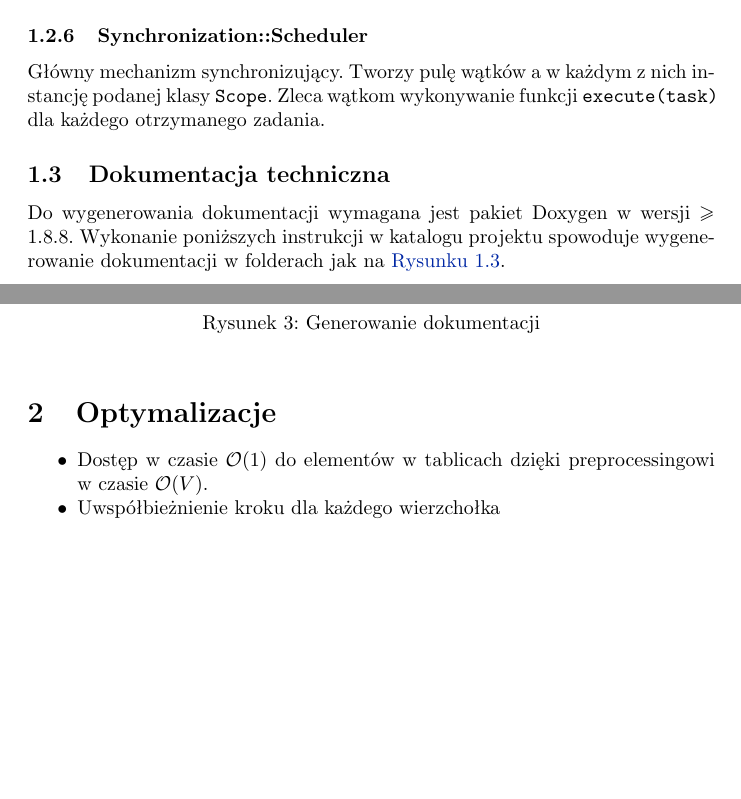
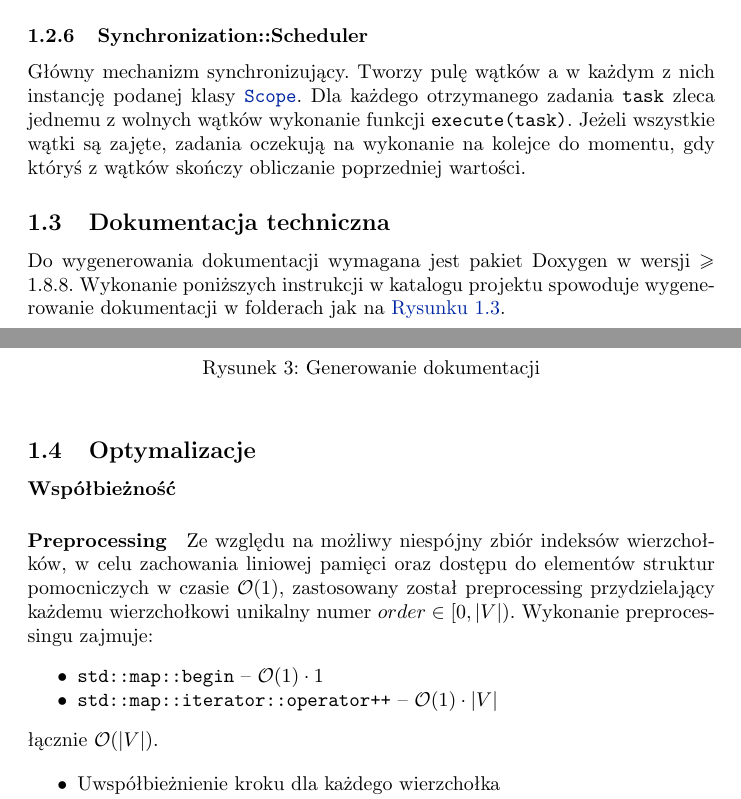
Before and after one commit to earlgreyz/PW-brandes, a LaTeX document (raport/raport.tex): two parts of pages 4 and 5 of 6, joined at a grey line, cut so that both start at the same text, the shorter picture padded with empty space. Compiled offline with pdfLaTeX.

Commit message:
Optimizations chapter

```diff
--- a/raport/raport.tex
+++ b/raport/raport.tex
@@ -186,9 +186,11 @@
       \subsubsection{Synchronization::Scheduler}
       \label{class:synchronization__scheduler}
       Główny mechanizm synchronizujący. Tworzy pulę wątków a w każdym z nich
-      instancję podanej klasy \hyperref[class:synchronization_scope]{\texttt{Scope}}.
-      Zleca wątkom wykonywanie funkcji \texttt{execute(task)} dla każdego otrzymanego
-      zadania.
+      instancję podanej klasy \hyperref[class:synchronization__scope]{\texttt{Scope}}.
+      Dla każdego otrzymanego zadania \texttt{task} zleca jednemu z wolnych wątków
+      wykonanie funkcji \texttt{execute(task)}. Jeżeli wszystkie wątki są zajęte,
+      zadania oczekują na wykonanie na kolejce do momentu, gdy któryś
+      z wątków skończy obliczanie poprzedniej wartości.
 
     \subsection{Dokumentacja techniczna}
       \label{documentation}
@@ -223,13 +225,24 @@
         \caption{Generowanie dokumentacji}
       \end{figure}
 
-  \section{Optymalizacje}
-    \begin{itemize}[noitemsep]
-    \item Dostęp w czasie $\mathcal{O}(1)$ do elementów w tablicach dzięki
-    preprocessingowi w czasie $\mathcal{O}(V)$.
-    \item Uwspółbieżnienie kroku dla każdego wierzchołka
-    \item Zachowanie liniowej pamięci dzięki użyciu Schedulera i BrandesScope
-    \end{itemize}
+    \subsection{Optymalizacje}
+      \paragraph{Współbieżność}
+
+      \paragraph{Preprocessing} Ze względu na możliwy niespójny zbiór indeksów
+      wierzchołków, w celu zachowania liniowej pamięci oraz dostępu do elementów
+      struktur pomocniczych w czasie $\mathcal{O}(1)$, zastosowany został
+      preprocessing przydzielający każdemu wierzchołkowi unikalny numer
+      $order \in \left[0, |V|\right)$. Wykonanie preprocessingu zajmuje:
+      \begin{itemize}[noitemsep]
+        \item \texttt{std::map::begin} -- $\mathcal{O}(1)\cdot1$
+        \item \texttt{std::map::iterator::operator++} -- $\mathcal{O}(1)\cdot|V|$
+      \end{itemize}
+      łącznie $\mathcal{O}(|V|)$.
+
+      \begin{itemize}[noitemsep]
+      \item Uwspółbieżnienie kroku dla każdego wierzchołka
+      \item Zachowanie liniowej pamięci dzięki użyciu Schedulera i BrandesScope
+      \end{itemize}
   \newpage
   \section{Statystyki}
 
```
